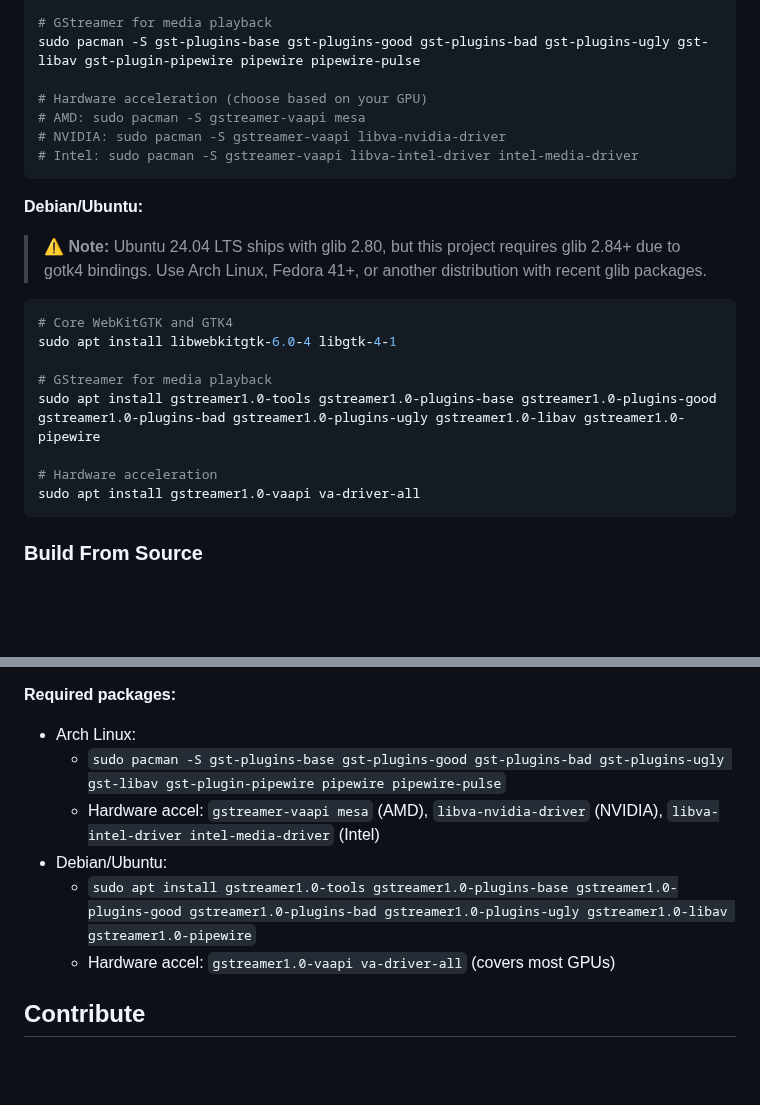
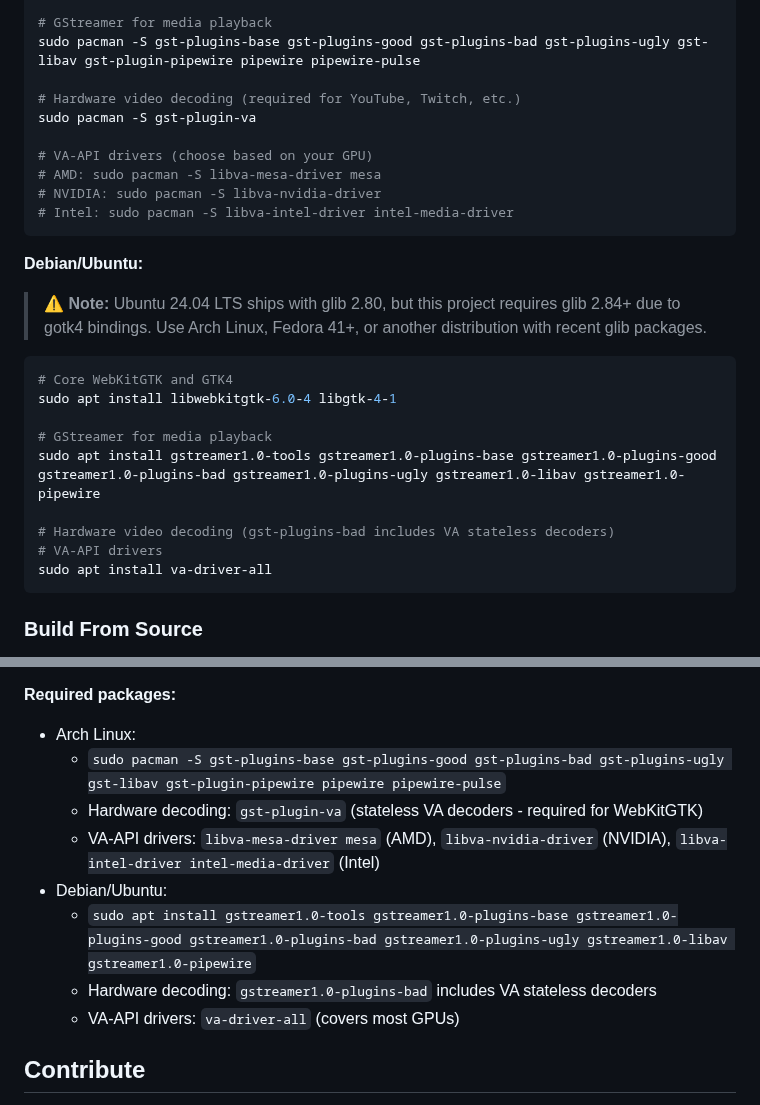
Before and after one commit to bnema/dumber, a Markdown page: README.md, 2 parts joined by grey strips. Drawn GitHub-style; blank space fills up the shorter version.

Commit message:
docs(readme): update GStreamer hardware video decoding requirements

````diff
--- a/README.md
+++ b/README.md
@@ -158,10 +158,13 @@ sudo pacman -S webkitgtk-6.0 gtk4
 # GStreamer for media playback
 sudo pacman -S gst-plugins-base gst-plugins-good gst-plugins-bad gst-plugins-ugly gst-libav gst-plugin-pipewire pipewire pipewire-pulse
 
-# Hardware acceleration (choose based on your GPU)
-# AMD: sudo pacman -S gstreamer-vaapi mesa
-# NVIDIA: sudo pacman -S gstreamer-vaapi libva-nvidia-driver
-# Intel: sudo pacman -S gstreamer-vaapi libva-intel-driver intel-media-driver
+# Hardware video decoding (required for YouTube, Twitch, etc.)
+sudo pacman -S gst-plugin-va
+
+# VA-API drivers (choose based on your GPU)
+# AMD: sudo pacman -S libva-mesa-driver mesa
+# NVIDIA: sudo pacman -S libva-nvidia-driver
+# Intel: sudo pacman -S libva-intel-driver intel-media-driver
 ```
 
 **Debian/Ubuntu:**
@@ -175,8 +178,9 @@ sudo apt install libwebkitgtk-6.0-4 libgtk-4-1
 # GStreamer for media playback
 sudo apt install gstreamer1.0-tools gstreamer1.0-plugins-base gstreamer1.0-plugins-good gstreamer1.0-plugins-bad gstreamer1.0-plugins-ugly gstreamer1.0-libav gstreamer1.0-pipewire
 
-# Hardware acceleration
-sudo apt install gstreamer1.0-vaapi va-driver-all
+# Hardware video decoding (gst-plugins-bad includes VA stateless decoders)
+# VA-API drivers
+sudo apt install va-driver-all
 ```
 
 ### Build From Source
@@ -296,10 +300,12 @@ WebKitGTK uses GStreamer for media playback. Dumber includes automatic hardware
 **Required packages:**
 - Arch Linux:
   - `sudo pacman -S gst-plugins-base gst-plugins-good gst-plugins-bad gst-plugins-ugly gst-libav gst-plugin-pipewire pipewire pipewire-pulse`
-  - Hardware accel: `gstreamer-vaapi mesa` (AMD), `libva-nvidia-driver` (NVIDIA), `libva-intel-driver intel-media-driver` (Intel)
+  - Hardware decoding: `gst-plugin-va` (stateless VA decoders - required for WebKitGTK)
+  - VA-API drivers: `libva-mesa-driver mesa` (AMD), `libva-nvidia-driver` (NVIDIA), `libva-intel-driver intel-media-driver` (Intel)
 - Debian/Ubuntu:
   - `sudo apt install gstreamer1.0-tools gstreamer1.0-plugins-base gstreamer1.0-plugins-good gstreamer1.0-plugins-bad gstreamer1.0-plugins-ugly gstreamer1.0-libav gstreamer1.0-pipewire`
-  - Hardware accel: `gstreamer1.0-vaapi va-driver-all` (covers most GPUs)
+  - Hardware decoding: `gstreamer1.0-plugins-bad` includes VA stateless decoders
+  - VA-API drivers: `va-driver-all` (covers most GPUs)
 
 ## Contribute
 I will gladly accept contributions, especially related to UI/UX enhancements. Feel free to open an issue and let's discuss it!
````
